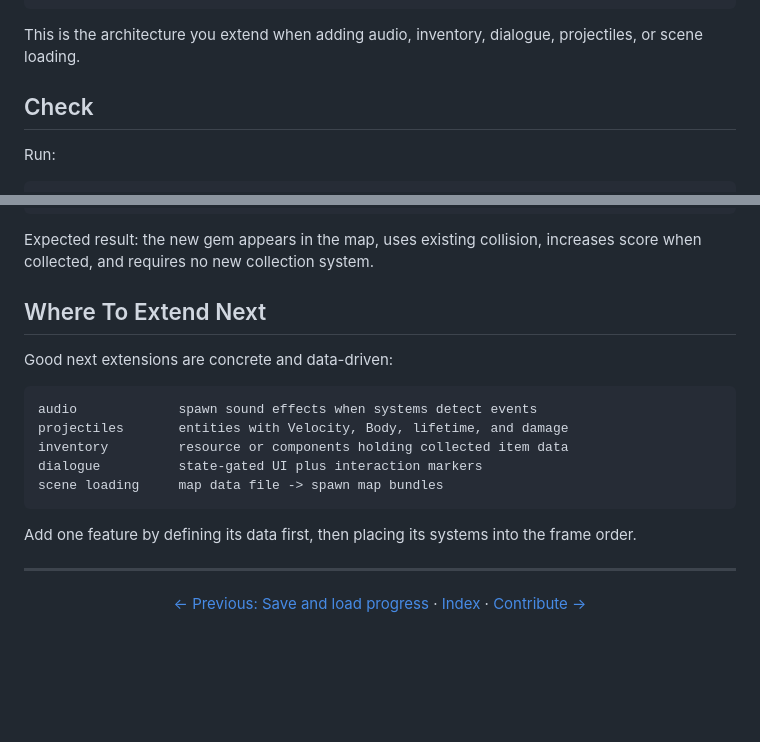
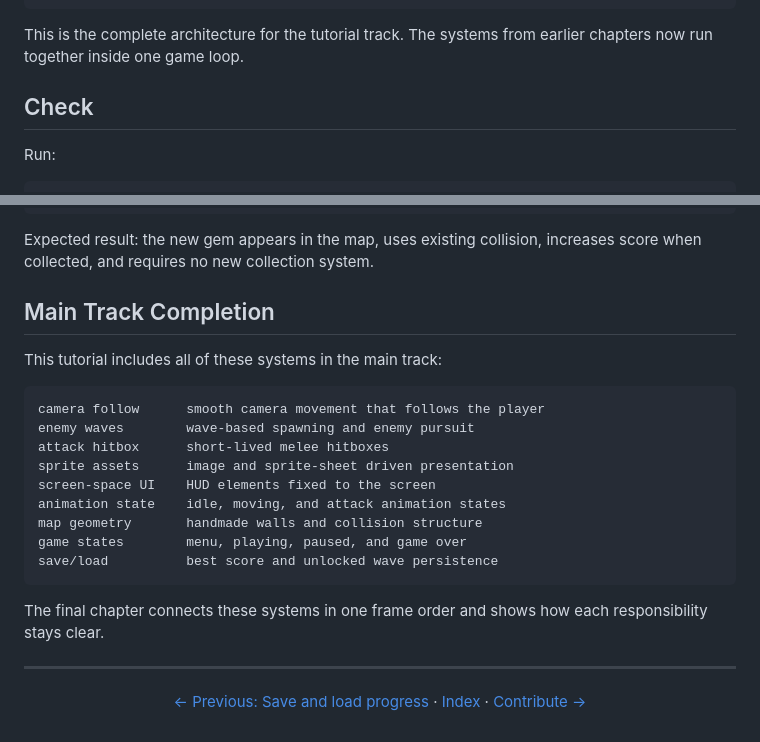
Before and after one commit to smturtle2/bevy-tutorial, a Markdown page: docs/en/17-complete-rpg-slice.md, 2 parts joined by grey strips. Drawn GitHub-style; blank space fills up the shorter version.

Commit message:
docs: clarify main tutorial scope

````diff
--- a/docs/en/17-complete-rpg-slice.md
+++ b/docs/en/17-complete-rpg-slice.md
@@ -235,7 +235,7 @@ commands create and remove entities
 queries apply behavior to matching entities
 ```
 
-This is the architecture you extend when adding audio, inventory, dialogue, projectiles, or scene loading.
+This is the complete architecture for the tutorial track. The systems from earlier chapters now run together inside one game loop.
 
 ## Check
 
@@ -270,19 +270,23 @@ Vec3::new(0.0, 210.0, 3.0),
 
 Expected result: the new gem appears in the map, uses existing collision, increases score when collected, and requires no new collection system.
 
-## Where To Extend Next
+## Main Track Completion
 
-Good next extensions are concrete and data-driven:
+This tutorial includes all of these systems in the main track:
 
 ```text
-audio             spawn sound effects when systems detect events
-projectiles       entities with Velocity, Body, lifetime, and damage
-inventory         resource or components holding collected item data
-dialogue          state-gated UI plus interaction markers
-scene loading     map data file -> spawn map bundles
+camera follow      smooth camera movement that follows the player
+enemy waves        wave-based spawning and enemy pursuit
+attack hitbox      short-lived melee hitboxes
+sprite assets      image and sprite-sheet driven presentation
+screen-space UI    HUD elements fixed to the screen
+animation state    idle, moving, and attack animation states
+map geometry       handmade walls and collision structure
+game states        menu, playing, paused, and game over
+save/load          best score and unlocked wave persistence
 ```
 
-Add one feature by defining its data first, then placing its systems into the frame order.
+The final chapter connects these systems in one frame order and shows how each responsibility stays clear.
 
 ---
 
````
Also changed, not shown: docs/ko/17-complete-rpg-slice.md (+13 -9 lines).
